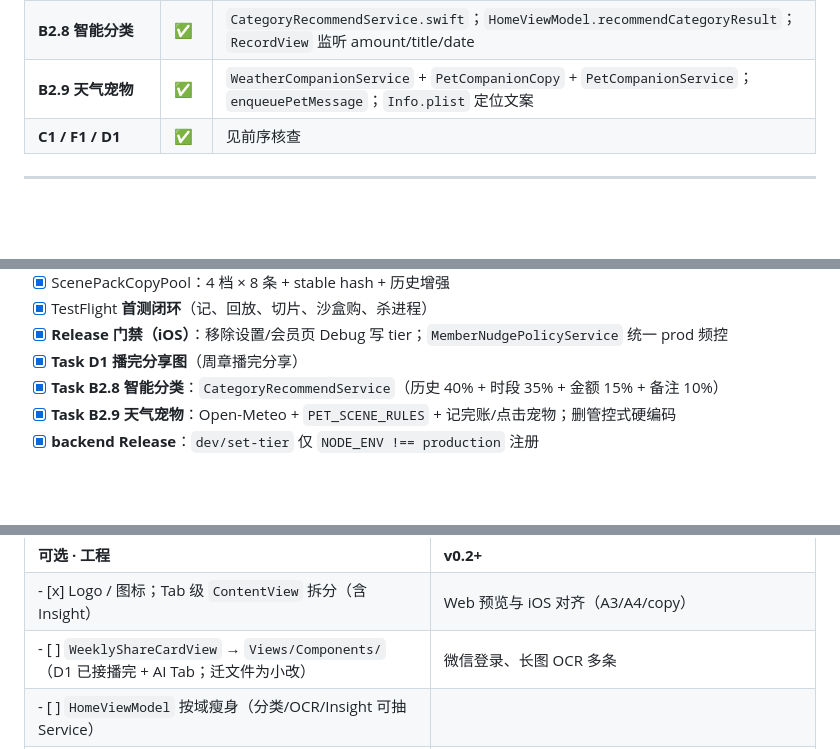
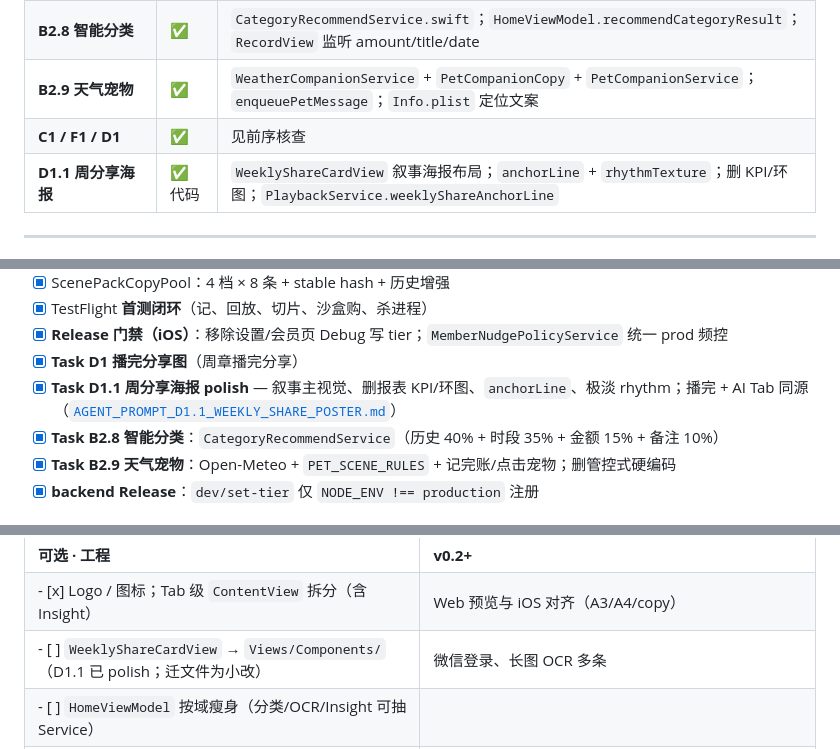
Before and after one commit to colivm/xuzhangapp, a Markdown page: TODO.md, 3 parts joined by grey strips. Rendered like a GitHub page; blank space fills up the shorter version.

```diff
--- a/TODO.md
+++ b/TODO.md
@@ -41,6 +42,7 @@
 | **B2.8 智能分类** | ✅ | `CategoryRecommendService.swift`；`HomeViewModel.recommendCategoryResult`；`RecordView` 监听 amount/title/date |
 | **B2.9 天气宠物** | ✅ | `WeatherCompanionService` + `PetCompanionCopy` + `PetCompanionService`；`enqueuePetMessage`；`Info.plist` 定位文案 |
 | **C1 / F1 / D1** | ✅ | 见前序核查 |
+| **D1.1 周分享海报** | ✅ 代码 | `WeeklyShareCardView` 叙事海报布局；`anchorLine` + `rhythmTexture`；删 KPI/环图；`PlaybackService.weeklyShareAnchorLine` |
 
 ---
 
@@ -67,6 +69,7 @@
 - [x] TestFlight **首测闭环**（记、回放、切片、沙盒购、杀进程）
 - [x] **Release 门禁（iOS）**：移除设置/会员页 Debug 写 tier；`MemberNudgePolicyService` 统一 prod 频控
 - [x] **Task D1 播完分享图**（周章播完分享）
+- [x] **Task D1.1 周分享海报 polish** — 叙事主视觉、删报表 KPI/环图、`anchorLine`、极淡 rhythm；播完 + AI Tab 同源（[`AGENT_PROMPT_D1.1_WEEKLY_SHARE_POSTER.md`](AGENT_PROMPT_D1.1_WEEKLY_SHARE_POSTER.md)）
 - [x] **Task B2.8 智能分类**：`CategoryRecommendService`（历史 40% + 时段 35% + 金额 15% + 备注 10%）
 - [x] **Task B2.9 天气宠物**：Open-Meteo + `PET_SCENE_RULES` + 记完账/点击宠物；删管控式硬编码
 - [x] **backend Release**：`dev/set-tier` 仅 `NODE_ENV !== production` 注册
@@ -118,7 +123,7 @@
 | | |
 | **可选 · 工程** | **v0.2+** |
 | - [x] Logo / 图标；Tab 级 `ContentView` 拆分（含 Insight） | Web 预览与 iOS 对齐（A3/A4/copy） |
-| - [ ] `WeeklyShareCardView` → `Views/Components/`（D1 已接播完 + AI Tab；迁文件为小改） | 微信登录、长图 OCR 多条 |
+| - [ ] `WeeklyShareCardView` → `Views/Components/`（D1.1 已 polish；迁文件为小改） | 微信登录、长图 OCR 多条 |
 | - [ ] `HomeViewModel` 按域瘦身（分类/OCR/Insight 可抽 Service） | |
 | - [ ] `AppColors` / `GlassPanel` → `Theme.swift`；`RecordEditSheet` 迁 Record | |
 | - [ ] 空状态、弱数据 copy 再读 | |
```
Also changed, not shown: other parts of TODO.md (+22 -17 lines), AGENT_PROMPT_D1.1_WEEKLY_SHARE_POSTER.md (+2 -2 lines).
